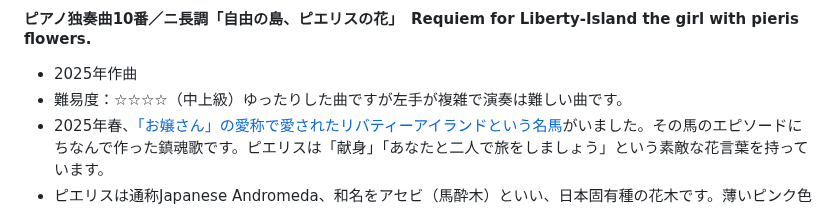
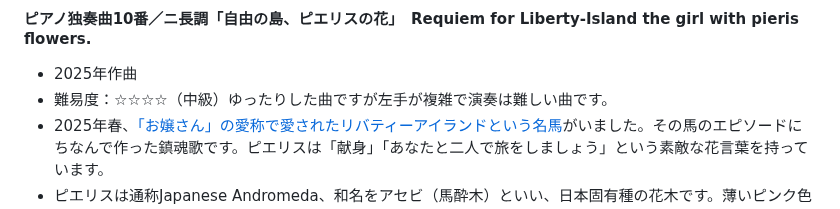
Before and after one commit to misuz/sheetmusic, a Markdown page: README.md, the part around the change. Drawn GitHub-style.

```diff
--- a/README.md
+++ b/README.md
@@ -99,7 +99,7 @@
 ### [PianoSoloNo10.pdf](https://github.com/misuz/sheetmusic/blob/main/PianoSoloNo10.pdf)　※楽譜は暫定版
 #### ピアノ独奏曲10番／ニ長調「自由の島、ピエリスの花」　Requiem for Liberty-Island the girl with pieris flowers.
 - 2025年作曲
-- 難易度：☆☆☆☆（中上級）ゆったりした曲ですが左手が複雑で演奏は難しい曲です。
+- 難易度：☆☆☆☆（中級）ゆったりした曲ですが左手が複雑で演奏は難しい曲です。
 - 2025年春、[「お嬢さん」の愛称で愛されたリバティーアイランドという名馬](https://ja.wikipedia.org/wiki/%E3%83%AA%E3%83%90%E3%83%86%E3%82%A3%E3%82%A2%E3%82%A4%E3%83%A9%E3%83%B3%E3%83%89)がいました。その馬のエピソードにちなんで作った鎮魂歌です。ピエリスは「献身」「あなたと二人で旅をしましょう」という素敵な花言葉を持っています。
 - ピエリスは通称Japanese Andromeda、和名をアセビ（馬酔木）といい、日本固有種の花木です。薄いピンク色のスズランに似た花をつける低木であることから別名Lily-of-the-valley Bush（スズランの木）ともいいます。
 - 5分を超える長い曲です。途中平行調に転調し最後は変格終止（Ⅳ→Ⅰ）いわゆる「アーメン終始」で終わります。明るいニ長調ですがなんとなく悲しみを感じさせる印象の曲です。
```
